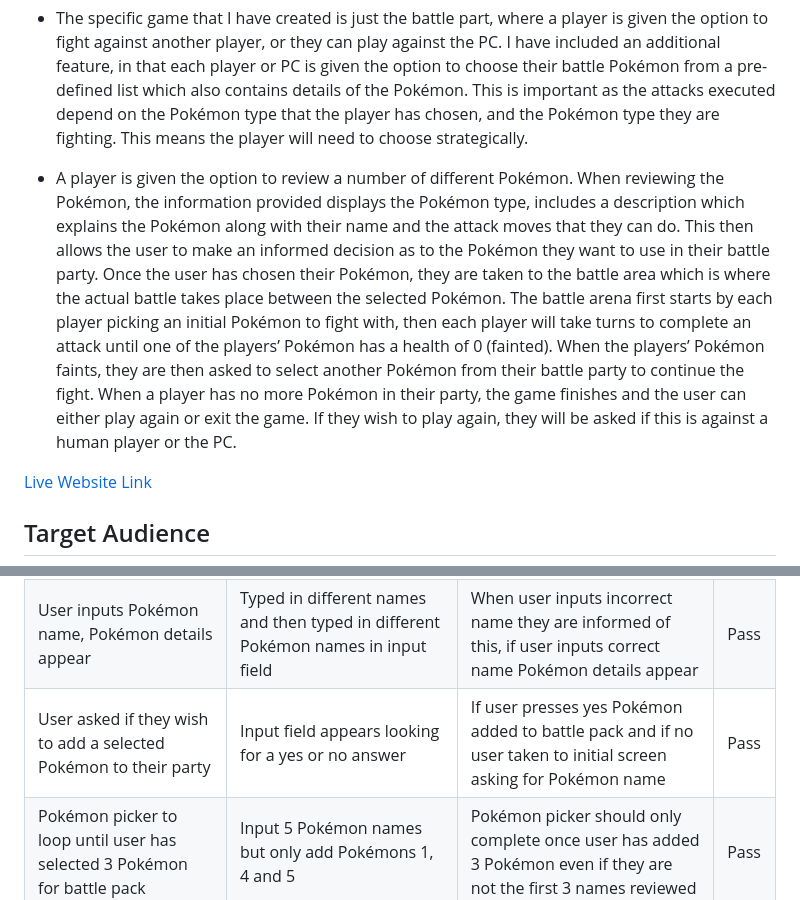
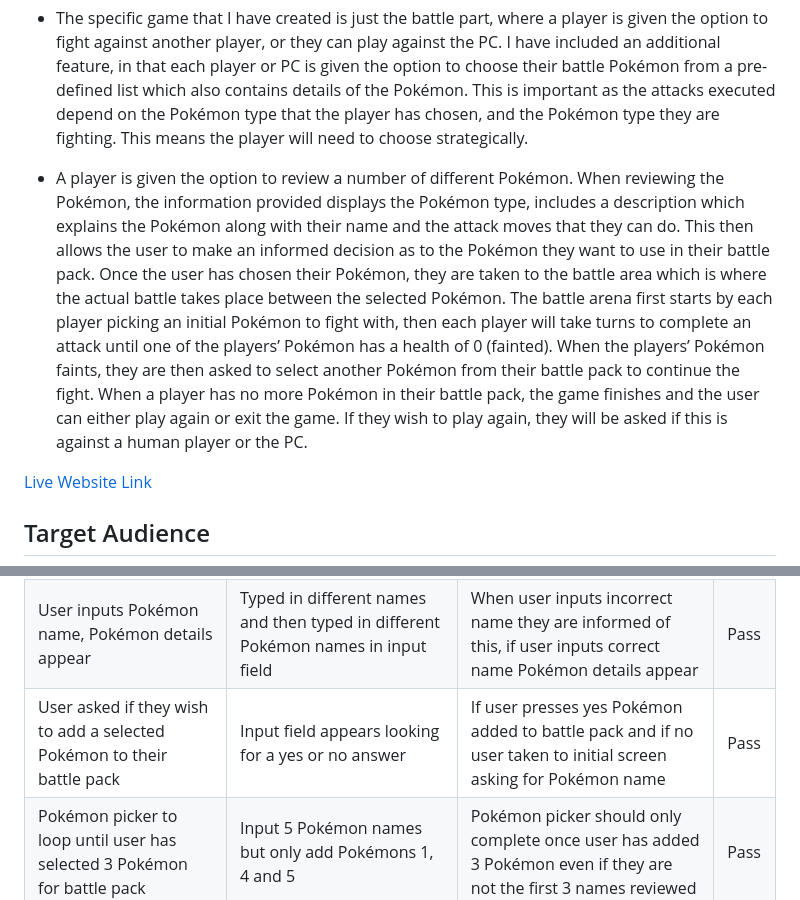
Before and after one commit to GMontaque/pokemon-battle-arena, a Markdown page: README.md, 2 parts joined by grey strips. Rendered like a GitHub page.

Commit message:
correct spelling in readme

```diff
--- a/README.md
+++ b/README.md
@@ -8,7 +8,7 @@
 
 - The specific game that I have created is just the battle part, where a player is given the option to fight against another player, or they can play against the PC. I have included an additional feature, in that each player or PC is given the option to choose their battle Pokémon from a pre-defined list which also contains details of the Pokémon. This is important as the attacks executed depend on the Pokémon type that the player has chosen, and the Pokémon type they are fighting. This means the player will need to choose strategically.
 
-- A player is given the option to review a number of different Pokémon. When reviewing the Pokémon, the information provided displays the Pokémon type, includes a description which explains the Pokémon along with their name and the attack moves that they can do. This then allows the user to make an informed decision as to the Pokémon they want to use in their battle party. Once the user has chosen their Pokémon, they are taken to the battle area which is where the actual battle takes place between the selected Pokémon. The battle arena first starts by each player picking an initial Pokémon to fight with, then each player will take turns to complete an attack until one of the players’ Pokémon has a health of 0 (fainted). When the players’ Pokémon faints, they are then asked to select another Pokémon from their battle party to continue the fight. When a player has no more Pokémon in their party, the game finishes and the user can either play again or exit the game. If they wish to play again, they will be asked if this is against a human player or the PC.
+- A player is given the option to review a number of different Pokémon. When reviewing the Pokémon, the information provided displays the Pokémon type, includes a description which explains the Pokémon along with their name and the attack moves that they can do. This then allows the user to make an informed decision as to the Pokémon they want to use in their battle pack. Once the user has chosen their Pokémon, they are taken to the battle area which is where the actual battle takes place between the selected Pokémon. The battle arena first starts by each player picking an initial Pokémon to fight with, then each player will take turns to complete an attack until one of the players’ Pokémon has a health of 0 (fainted). When the players’ Pokémon faints, they are then asked to select another Pokémon from their battle pack to continue the fight. When a player has no more Pokémon in their battle pack, the game finishes and the user can either play again or exit the game. If they wish to play again, they will be asked if this is against a human player or the PC.
 
 [Live Website Link](https://pokemon-battle-arena-52c50ec4c2a7.herokuapp.com/)
 
@@ -355,7 +355,7 @@ To further test the game, I asked a number of my friends who had an interest in
 | Players asked if they are ready to pick Pokémon                                                                    | Onscreen input appears and user inputs a value of fight or exit                                                                                | If user inputs exit, game ends. If user inputs fight, user is taken to Play_game function                                                                                        | Pass |
 | An instance of the player class is created and stored as a value of player 1 and the pick Pokémon method is called | User inputs the value fight which calls play_game function and inside that function the instance object is created which contains pick_pokemon | The player object is created and the pick_pokemon function will be called. The User is then greeted with a print statement showing the Pokémon to select from and an input field | Pass |
 | User inputs Pokémon name, Pokémon details appear                                                                   | Typed in different names and then typed in different Pokémon names in input field                                                              | When user inputs incorrect name they are informed of this, if user inputs correct name Pokémon details appear                                                                    | Pass |
-| User asked if they wish to add a selected Pokémon to their party                                                   | Input field appears looking for a yes or no answer                                                                                             | If user presses yes Pokémon added to battle pack and if no user taken to initial screen asking for Pokémon name                                                                  | Pass |
+| User asked if they wish to add a selected Pokémon to their battle pack                                             | Input field appears looking for a yes or no answer                                                                                             | If user presses yes Pokémon added to battle pack and if no user taken to initial screen asking for Pokémon name                                                                  | Pass |
 | Pokémon picker to loop until user has selected 3 Pokémon for battle pack                                           | Input 5 Pokémon names but only add Pokémons 1, 4 and 5                                                                                         | Pokémon picker should only complete once user has added 3 Pokémon even if they are not the first 3 names reviewed                                                                | Pass |
 | When player 2 is the PC, player 2 will automatically select battle Pokémon                                         | Change the variable human to false                                                                                                             | Pick Pokémon is called and as human has a value of false this automatically runs the pick Pokémon method                                                                         | Pass |
 | Method called first Pokémon in the battle class is called                                                          | Each player inputs a Pokémon name from their battle pack                                                                                       | An input field appears with a table above it showing the 3 Pokémon that player picked and asks the player to input a Pokémon name                                                | Pass |
```
